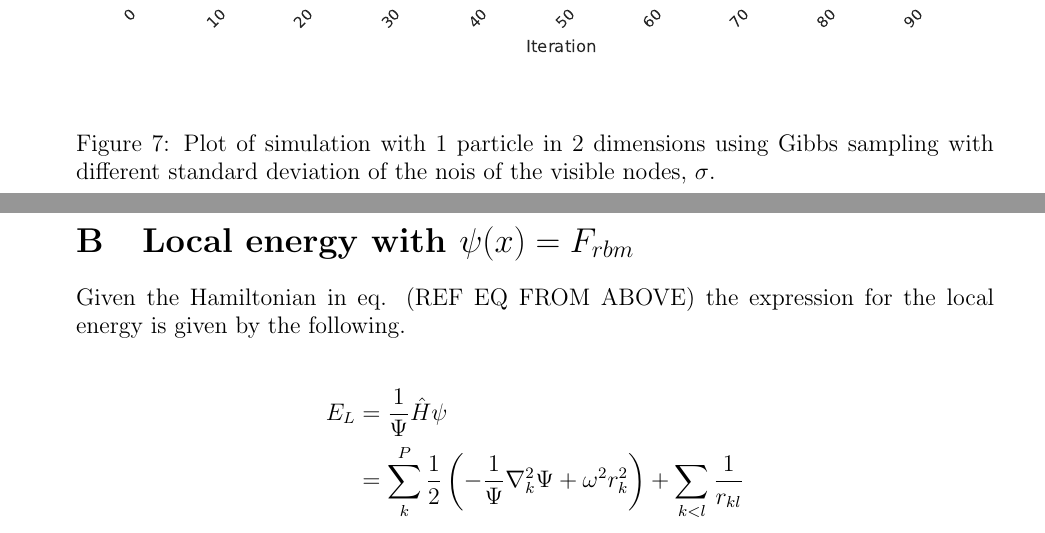
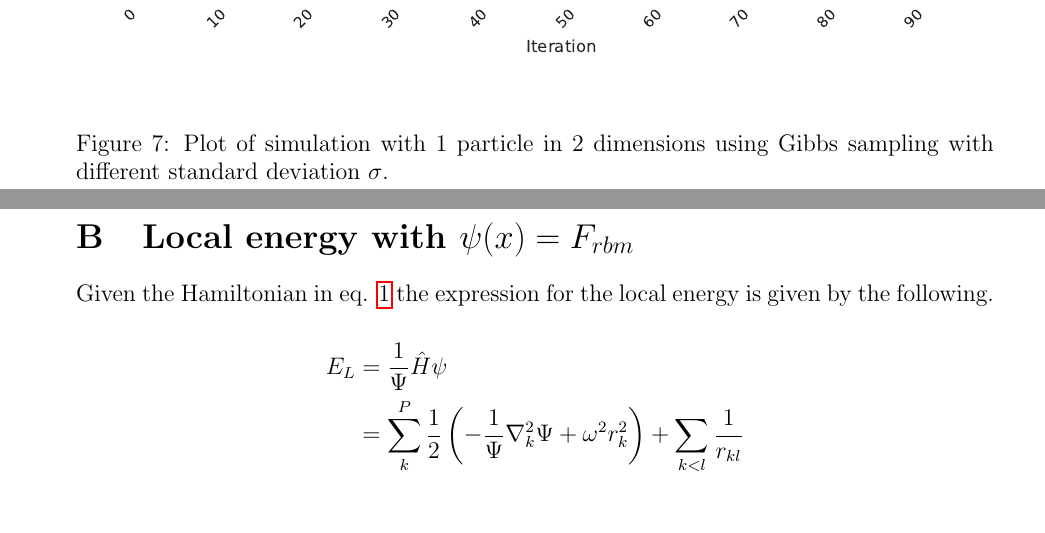
Before and after one commit to KariEriksen/comp_phys_2, a LaTeX paper (project_2/report/main.tex, which reads project_2/report/derivation_localenergy.tex, project_2/report/figure_1f.tex): two parts of pages 27 and 28 of 34 before the commit and two parts of pages 27 and 28 of 33 after it, joined at a grey line, cut so that both start at the same text. Compiled offline with pdfLaTeX.

Commit message:
Removed some text in fig7, added ref and bib ref

```diff
--- a/project_2/report/derivation_localenergy.tex
+++ b/project_2/report/derivation_localenergy.tex
@@ -1,6 +1,6 @@
 \section{Local energy with $\psi(x) = F_{rbm}$}
 
-Given the Hamiltonian in eq. (REF EQ FROM ABOVE) the expression for the local energy is given by the following.
+Given the Hamiltonian in eq. \ref{eq:Hamilt} the expression for the local energy is given by the following.
 
 \begin{align*}
 E_L &= \frac{1}{\Psi}\hat{H}\psi \\
--- a/project_2/report/figure_1f.tex
+++ b/project_2/report/figure_1f.tex
@@ -26,6 +26,6 @@
 \begin{tabular}{c}
 \includegraphics[width = 1.0\paperwidth]{figures/gibbs_08_1_12_gamma04.pdf}\\
 \end{tabular}
-\caption{Plot of simulation with 1 particle in 2 dimensions using Gibbs sampling with different standard deviation of the nois of the visible nodes, $\sigma$.}
+\caption{Plot of simulation with 1 particle in 2 dimensions using Gibbs sampling with different standard deviation $\sigma$.}
 \label{fig:1f_3}
 \end{figure}
```
Also changed, not shown: project_2/report/bibliography.bib (+6 -0 lines), project_2/report/theory.tex (+1 -1 lines).
